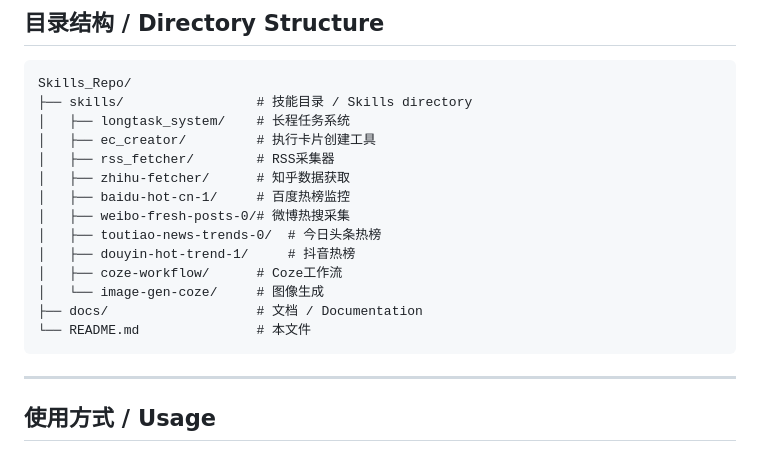
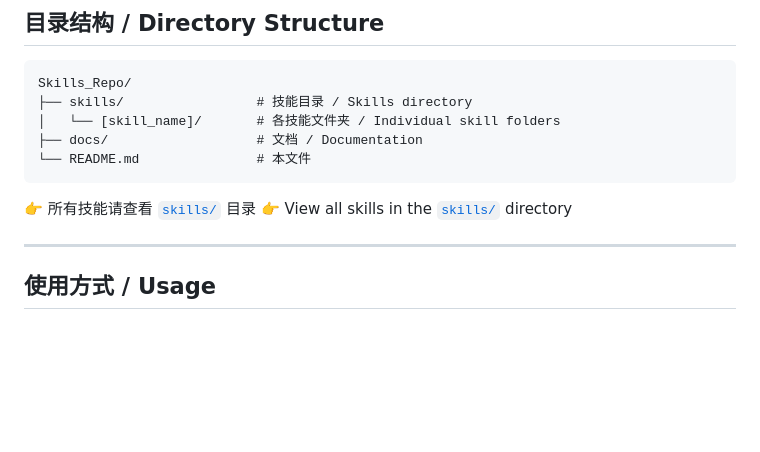
Before and after one commit to noah-1106/Skills_Repo, a Markdown page: README.md, the part around the change. GitHub-like rendering; blank space fills up the shorter version.

Commit message:
docs: simplify directory structure in README
- Remove specific skill names from directory structure
- Add link to skills/ directory instead
- Easier to maintain when adding new skills

````diff
--- a/README.md
+++ b/README.md
@@ -85,19 +85,13 @@ A skill repository developed by Noah and his AI assistants. All open source, fee
 ```
 Skills_Repo/
 ├── skills/                 # 技能目录 / Skills directory
-│   ├── longtask_system/    # 长程任务系统
-│   ├── ec_creator/         # 执行卡片创建工具
-│   ├── rss_fetcher/        # RSS采集器
-│   ├── zhihu-fetcher/      # 知乎数据获取
-│   ├── baidu-hot-cn-1/     # 百度热榜监控
-│   ├── weibo-fresh-posts-0/# 微博热搜采集
-│   ├── toutiao-news-trends-0/  # 今日头条热榜
-│   ├── douyin-hot-trend-1/     # 抖音热榜
-│   ├── coze-workflow/      # Coze工作流
-│   └── image-gen-coze/     # 图像生成
+│   └── [skill_name]/       # 各技能文件夹 / Individual skill folders
 ├── docs/                   # 文档 / Documentation
 └── README.md               # 本文件
 ```
+
+👉 所有技能请查看 [`skills/`](skills/) 目录
+👉 View all skills in the [`skills/`](skills/) directory
 
 ---
 
````
